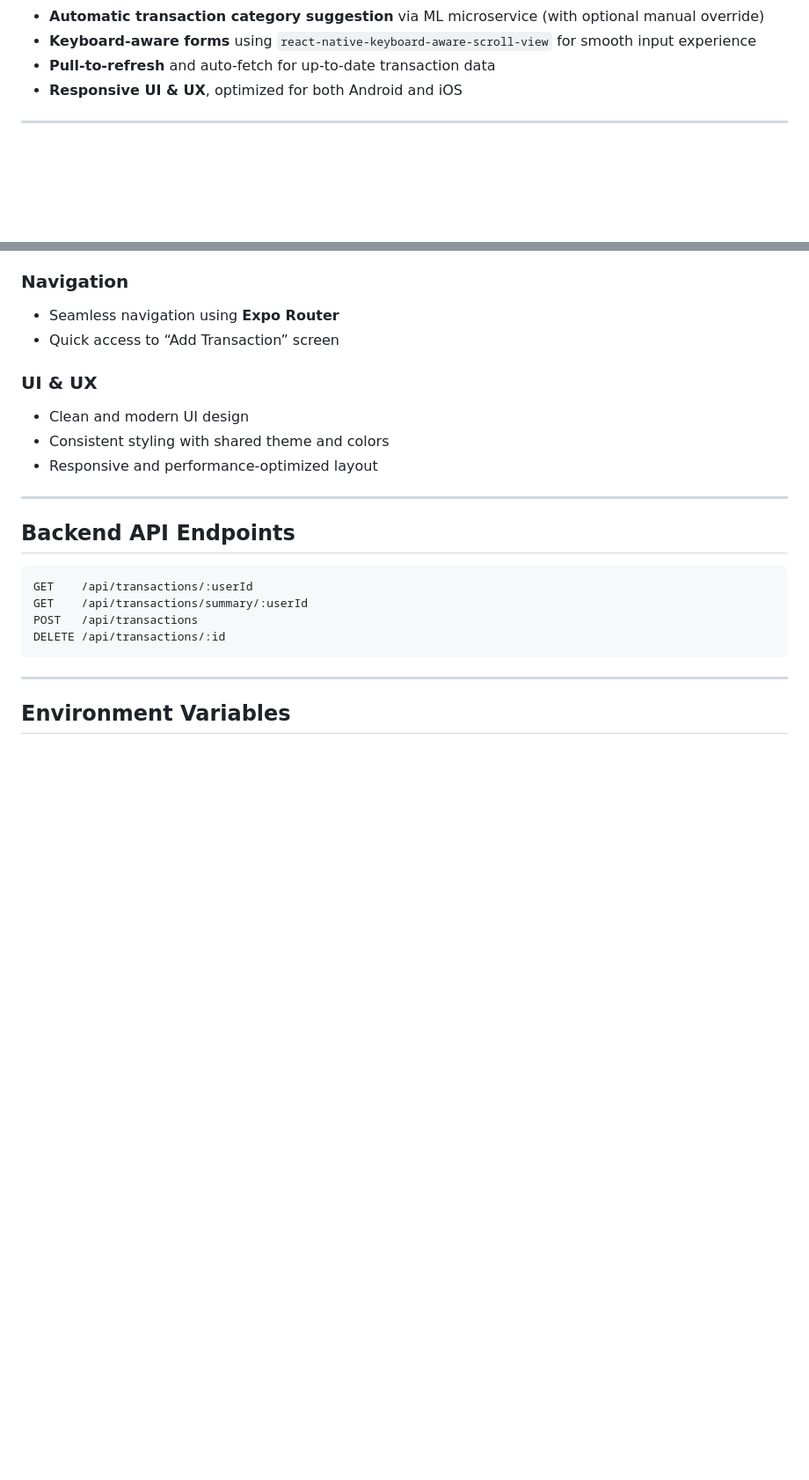
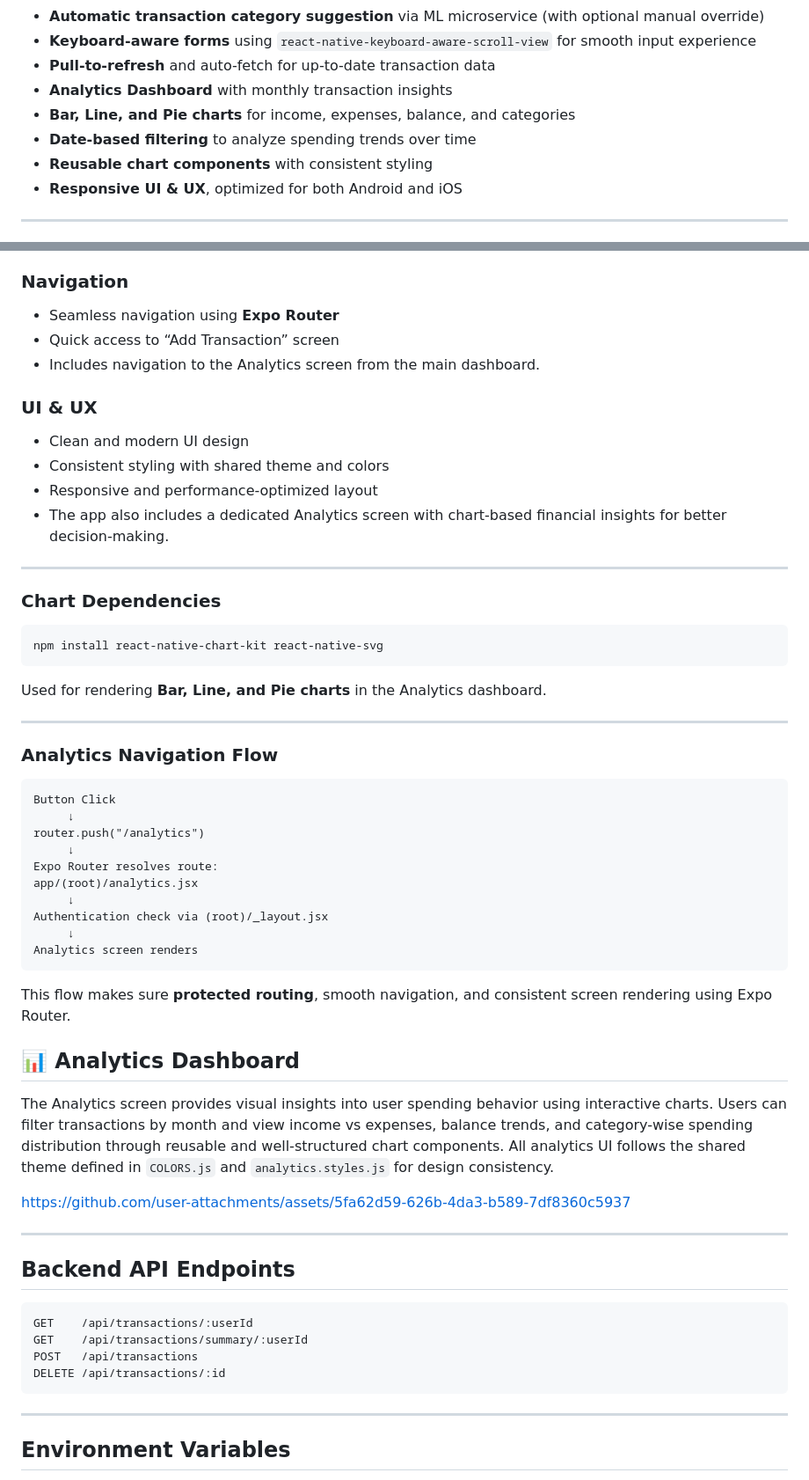
Before and after one commit to AnkitDimri4/RN-WALLET, a Markdown page: mobile/README.md, 2 parts joined by grey strips. Shown at 88% size. Drawn GitHub-style; blank space fills up the shorter version.

````diff
--- a/mobile/README.md
+++ b/mobile/README.md
@@ -15,6 +29,10 @@ A React Native mobile application built with **Expo Router** and **Clerk authent
 * **Automatic transaction category suggestion** via ML microservice (with optional manual override)
 * **Keyboard-aware forms** using `react-native-keyboard-aware-scroll-view` for smooth input experience
 * **Pull-to-refresh** and auto-fetch for up-to-date transaction data
+* **Analytics Dashboard** with monthly transaction insights
+* **Bar, Line, and Pie charts** for income, expenses, balance, and categories
+* **Date-based filtering** to analyze spending trends over time
+* **Reusable chart components** with consistent styling
 * **Responsive UI & UX**, optimized for both Android and iOS
 
 ---
@@ -214,12 +240,51 @@ Handles:
 
 * Seamless navigation using **Expo Router**
 * Quick access to “Add Transaction” screen
+* Includes navigation to the Analytics screen from the main dashboard.
 
 ### UI & UX
 
 * Clean and modern UI design
 * Consistent styling with shared theme and colors
 * Responsive and performance-optimized layout
+* The app also includes a dedicated Analytics screen with chart-based financial insights for better decision-making.
+
+---
+
+### Chart Dependencies
+
+```bash
+npm install react-native-chart-kit react-native-svg
+```
+
+Used for rendering **Bar, Line, and Pie charts** in the Analytics dashboard.
+
+---
+
+### Analytics Navigation Flow
+
+```text
+Button Click
+     ↓
+router.push("/analytics")
+     ↓
+Expo Router resolves route:
+app/(root)/analytics.jsx
+     ↓
+Authentication check via (root)/_layout.jsx
+     ↓
+Analytics screen renders
+```
+This flow makes sure **protected routing**, smooth navigation, and consistent screen rendering using Expo Router.
+
+
+
+## 📊 Analytics Dashboard
+
+The Analytics screen provides visual insights into user spending behavior using interactive charts. Users can filter transactions by month and view income vs expenses, balance trends, and category-wise spending distribution through reusable and well-structured chart components. All analytics UI follows the shared theme defined in `COLORS.js` and `analytics.styles.js` for design consistency.
+
+
+https://github.com/user-attachments/assets/5fa62d59-626b-4da3-b589-7df8360c5937
 
 ---
 
````
Also changed, not shown: other parts of mobile/README.md (+23 -1 lines).
